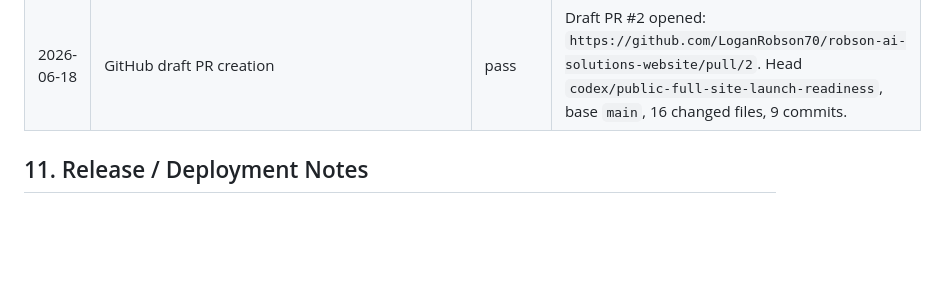
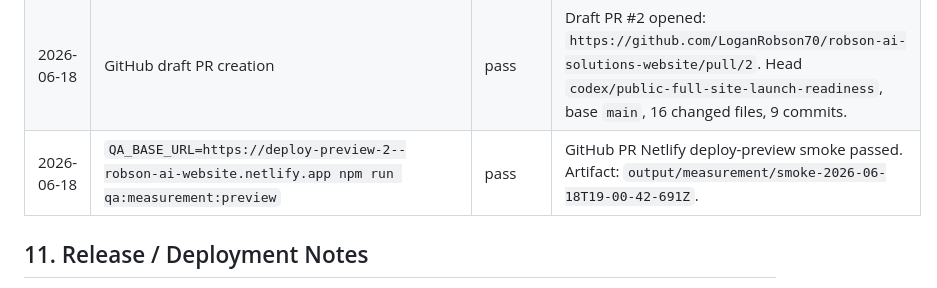
Before and after one commit to LoganRobson70/robson-ai-solutions-website, a Markdown page: docs/codex/TRACKER.md, the part around the change. GitHub-like rendering; blank space fills up the shorter version.

Commit message:
Record PR deploy-preview smoke

```diff
--- a/docs/codex/TRACKER.md
+++ b/docs/codex/TRACKER.md
@@ -323,6 +323,7 @@ Detailed recommendations live in `docs/codex/CAPABILITY_AUDIT.md`.
 | 2026-06-18 | `QA_BASE_URL=https://public-launch-readiness--robson-ai-website.netlify.app npm run qa:measurement:preview` | pass | Artifact: `output/measurement/smoke-2026-06-18T18-51-50-890Z`. Public routes returned 200 and contact mailto uses professional surveying/building intelligence wording. |
 | 2026-06-18 | Browser plugin live preview checks | pass | Browser opened live preview homepage, Building Analyst, and Privacy pages on desktop; homepage and Building Analyst were also checked at mobile width. Titles reflected updated post-WWDC positioning. |
 | 2026-06-18 | GitHub draft PR creation | pass | Draft PR #2 opened: `https://github.com/LoganRobson70/robson-ai-solutions-website/pull/2`. Head `codex/public-full-site-launch-readiness`, base `main`, 16 changed files, 9 commits. |
+| 2026-06-18 | `QA_BASE_URL=https://deploy-preview-2--robson-ai-website.netlify.app npm run qa:measurement:preview` | pass | GitHub PR Netlify deploy-preview smoke passed. Artifact: `output/measurement/smoke-2026-06-18T19-00-42-691Z`. |
 
 ## 11. Release / Deployment Notes
 
```
